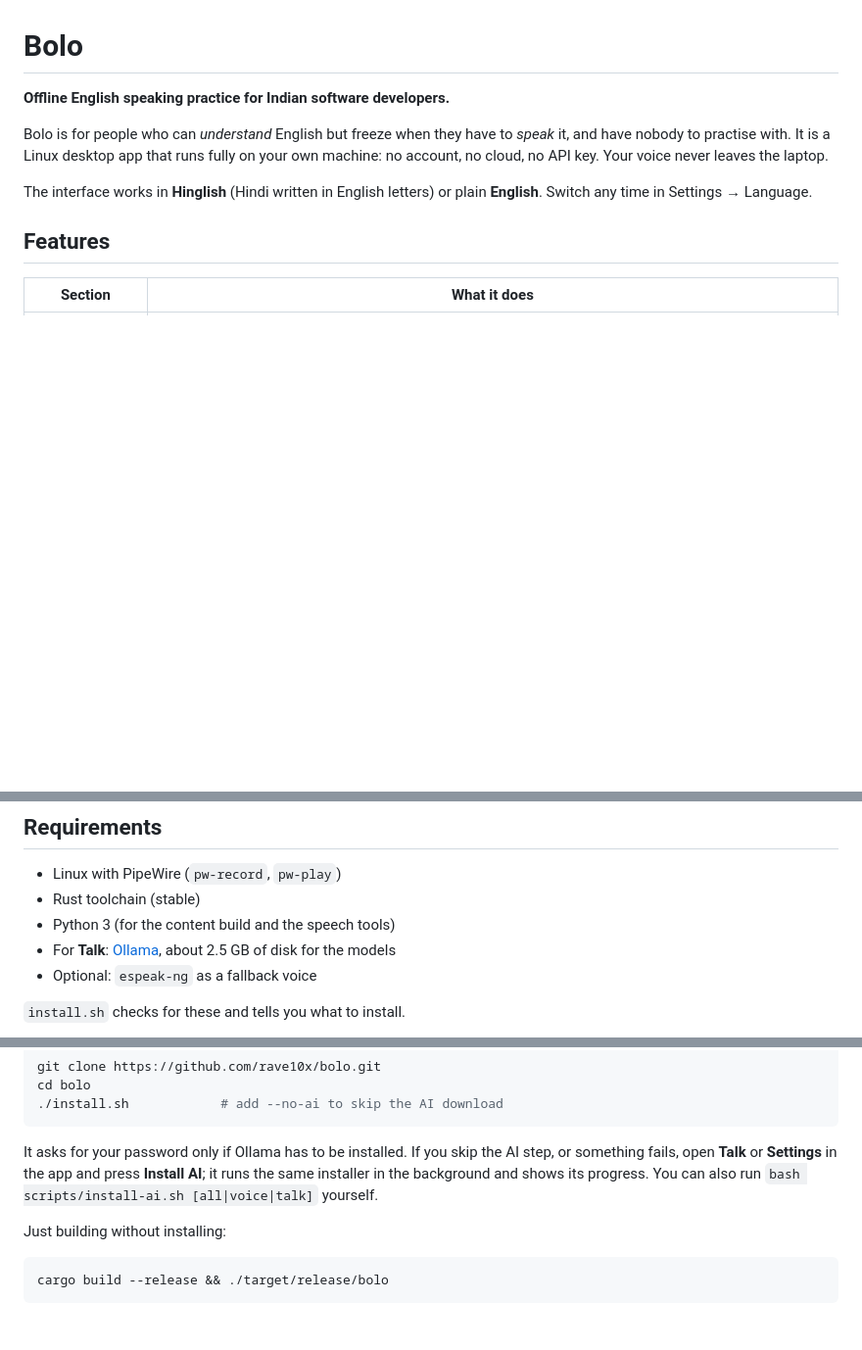
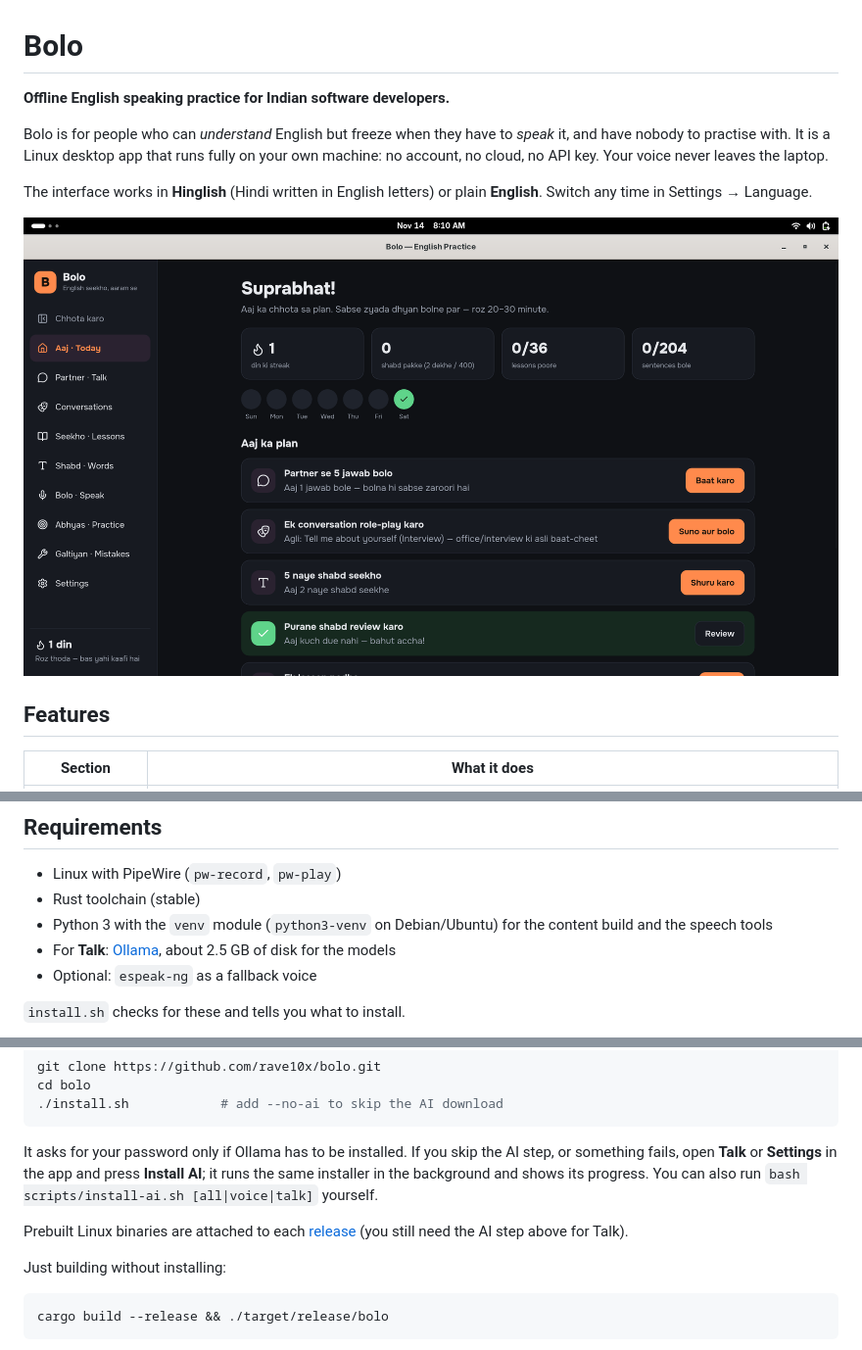
Before and after one commit to rave10x/bolo, a Markdown page: README.md, 3 parts joined by grey strips. Shown at 98% size. Drawn GitHub-style; pictures changed too: docs/today.png (added); blank space fills up the shorter version.

Commit message:
Add CI and release workflows, README screenshot, and a clear python3-venv check in the installer

````diff
--- a/README.md
+++ b/README.md
@@ -5,6 +5,8 @@
 Bolo is for people who can *understand* English but freeze when they have to *speak* it, and have nobody to practise with. It is a Linux desktop app that runs fully on your own machine: no account, no cloud, no API key. Your voice never leaves the laptop.
 
 The interface works in **Hinglish** (Hindi written in English letters) or plain **English**. Switch any time in Settings → Language.
+
+![Bolo, today's plan, dark theme](docs/today.png)
 
 ## Features
 
@@ -35,7 +37,7 @@ The small model is the main limitation: replies can be generic and some mistakes
 
 - Linux with PipeWire (`pw-record`, `pw-play`)
 - Rust toolchain (stable)
-- Python 3 (for the content build and the speech tools)
+- Python 3 with the `venv` module (`python3-venv` on Debian/Ubuntu) for the content build and the speech tools
 - For **Talk**: [Ollama](https://ollama.com/download), about 2.5 GB of disk for the models
 - Optional: `espeak-ng` as a fallback voice
 
@@ -54,6 +56,8 @@ cd bolo
 ```
 
 It asks for your password only if Ollama has to be installed. If you skip the AI step, or something fails, open **Talk** or **Settings** in the app and press **Install AI**; it runs the same installer in the background and shows its progress. You can also run `bash scripts/install-ai.sh [all|voice|talk]` yourself.
+
+Prebuilt Linux binaries are attached to each [release](https://github.com/rave10x/bolo/releases) (you still need the AI step above for Talk).
 
 Just building without installing:
 
````
Also changed, not shown: 4 other files.
